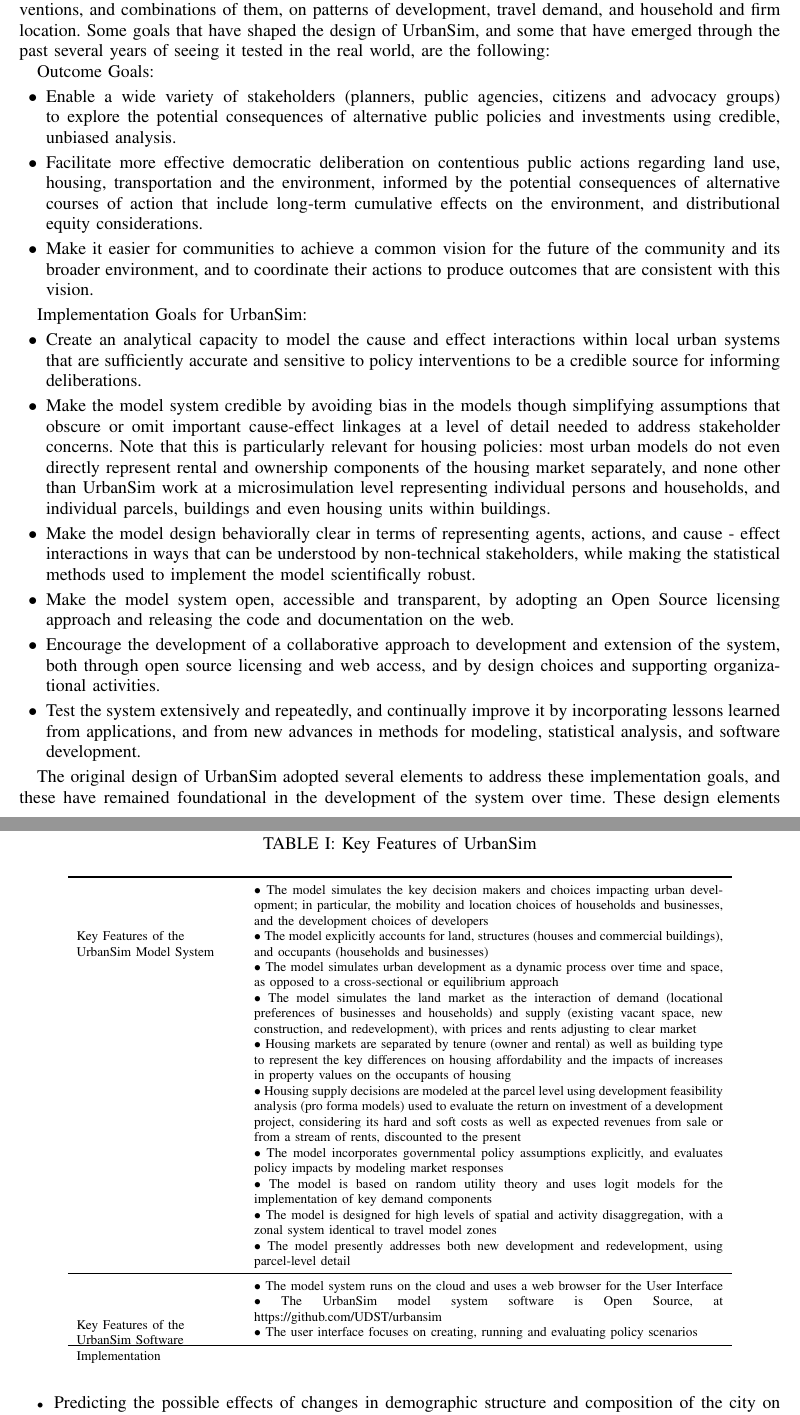
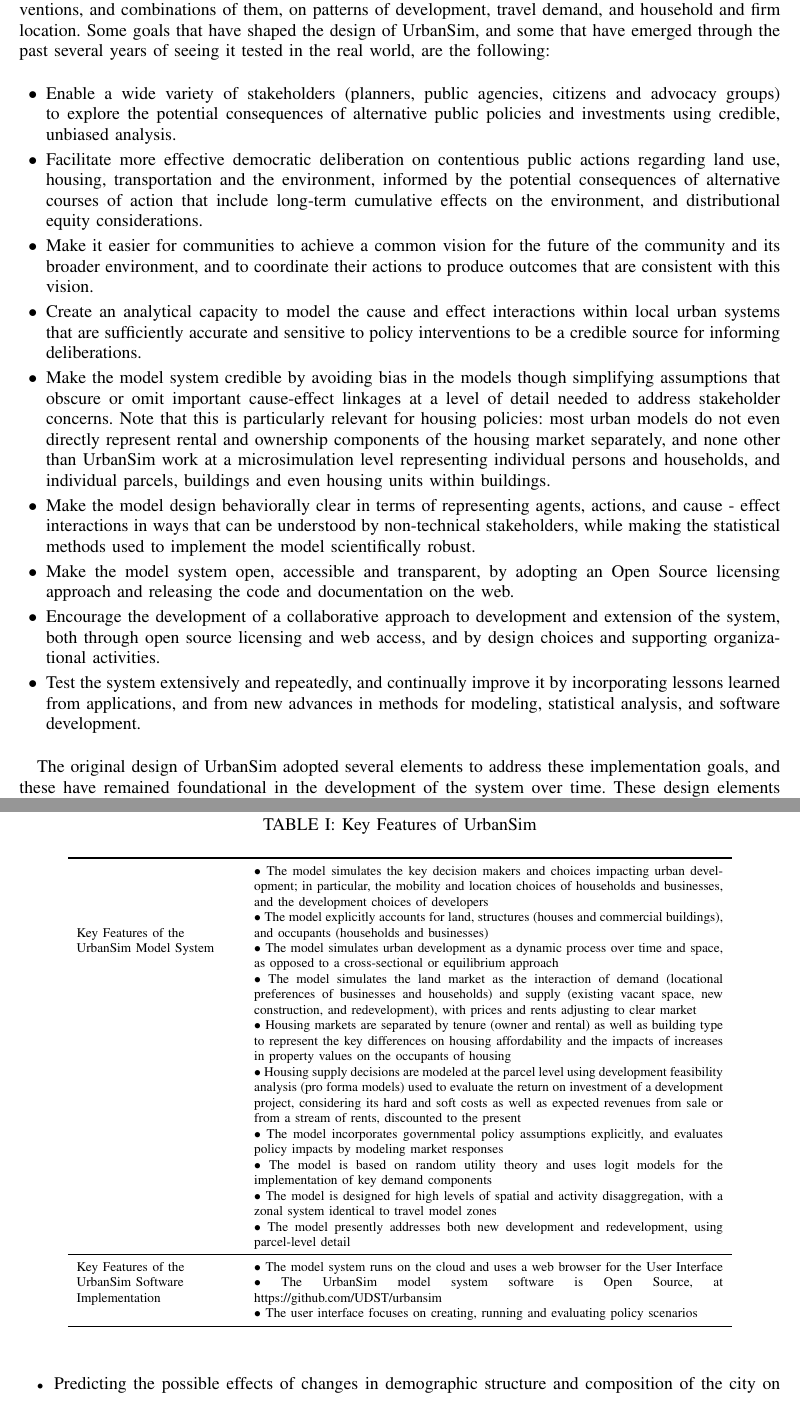
Before and after one commit to ual/UrbanScienceFY18Q1_technical_report, a LaTeX paper (main.tex, which reads sections/2_urbansim.tex): two parts of pages 2 and 4 of 13, joined at a grey line, cut so that both start at the same text. Compiled offline with pdfLaTeX.

Commit message:
Mostly fixing some formatting issues

```diff
--- a/sections/2_urbansim.tex
+++ b/sections/2_urbansim.tex
@@ -18,17 +18,11 @@
 
 UrbanSim was designed to attempt to reflect the interdependencies in dynamic urban systems, focusing on the real estate market and the transportation system, initially, and on the effects of individual interventions, and combinations of them, on patterns of development, travel demand, and household and firm location.  Some goals that have shaped the design of UrbanSim, and some that have emerged through the past several years of seeing it tested in the real world, are the following:
 
-Outcome Goals:
-
+\bigskip
 \squishlist
 \item Enable a wide variety of stakeholders (planners, public agencies, citizens and advocacy groups) to explore the potential consequences of alternative public policies and investments using credible, unbiased analysis.
 \item Facilitate more effective democratic deliberation on contentious public actions regarding land use, housing, transportation and the environment, informed by the potential consequences of alternative courses of action that include long-term cumulative effects on the environment, and distributional equity considerations.
 \item Make it easier for communities to achieve a common vision for the future of the community and its broader environment, and to coordinate their actions to produce outcomes that are consistent with this vision.
-\squishend
-
-Implementation Goals for UrbanSim:
-
-\squishlist
 \item Create an analytical capacity to model the cause and effect interactions within local urban systems that are sufficiently accurate and sensitive to policy interventions to be a credible source for informing deliberations.
 \item Make the model system credible by avoiding bias in the models though simplifying assumptions that obscure or omit important cause-effect linkages at a level of detail needed to address stakeholder concerns. Note that this is particularly relevant for housing policies: most urban models do not even directly represent rental and ownership components of the housing market separately, and none other than UrbanSim work at a microsimulation level representing individual persons and households, and individual parcels, buildings and even housing units within buildings.
 \item Make the model design behaviorally clear in terms of representing agents, actions, and cause - effect interactions in ways that can be understood by non-technical stakeholders, while making the statistical methods used to implement the model scientifically robust.
@@ -37,6 +31,7 @@
 \item Test the system extensively and repeatedly, and continually improve it by incorporating lessons learned from applications, and from new advances in methods for modeling, statistical analysis, and software development.
 \squishend
 
+\bigskip
 The original design of UrbanSim adopted several elements to address these implementation goals, and these have remained foundational in the development of the system over time.  These design elements include:
 
 \squishlist
@@ -57,7 +53,7 @@
 \begin{center}
 \begin{tabular}{ p{1.5in}  p{4.4in}  }
 \toprule[1.5pt]
-\multirow{8}{1.5in}{Key Features of the UrbanSim
+\multirow[c]{10}{1.5in}{Key Features of the UrbanSim
 Model System} &  $\bullet$   The model simulates the key decision makers and
 choices impacting urban development; in particular, the mobility and
 location choices of households and businesses, and the development
@@ -81,7 +77,7 @@
 %\cmidrule{2-2}
 & $\bullet$    The model presently addresses both new development and redevelopment, using parcel-level detail\\
 \midrule
-\multirow{8}{1,5in}{Key Features of the UrbanSim Software Implementation}
+\multirow[c]{3}{1.5in}{Key Features of the UrbanSim Software Implementation}
 &  $\bullet$   The model system runs on the cloud and uses a web browser for the User Interface\\
 %\cmidrule{2-2}
 & $\bullet$  The UrbanSim model system software is Open Source, at https://github.com/UDST/urbansim\\
```
Also changed, not shown: sections/2_urbansim.tex (7 more changed lines).
